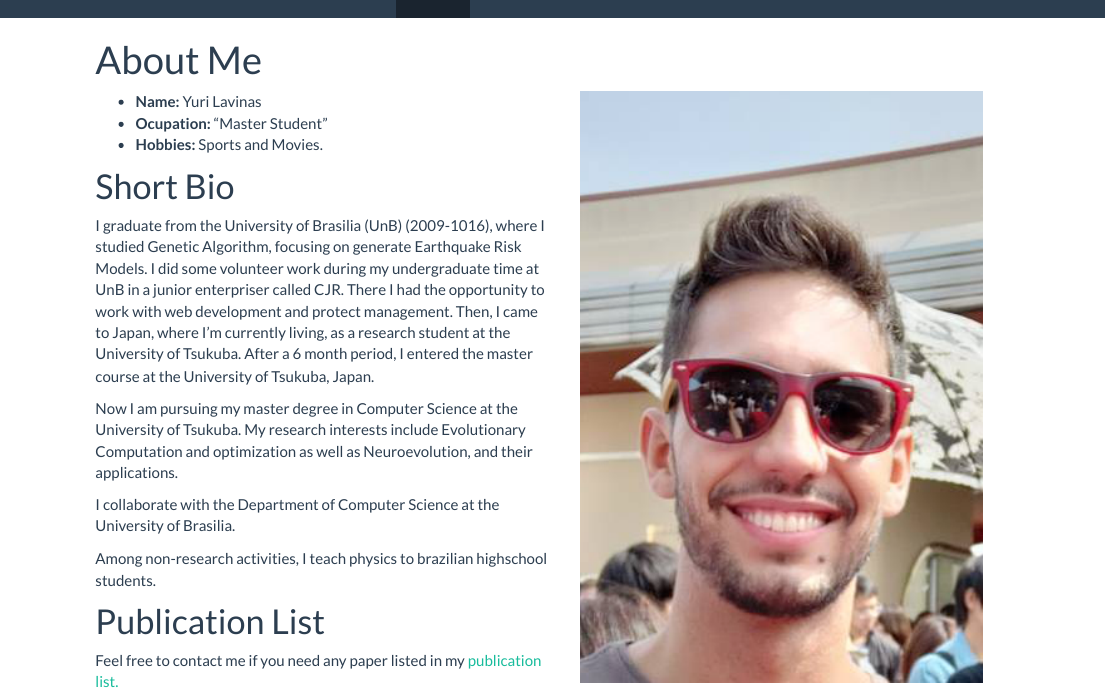
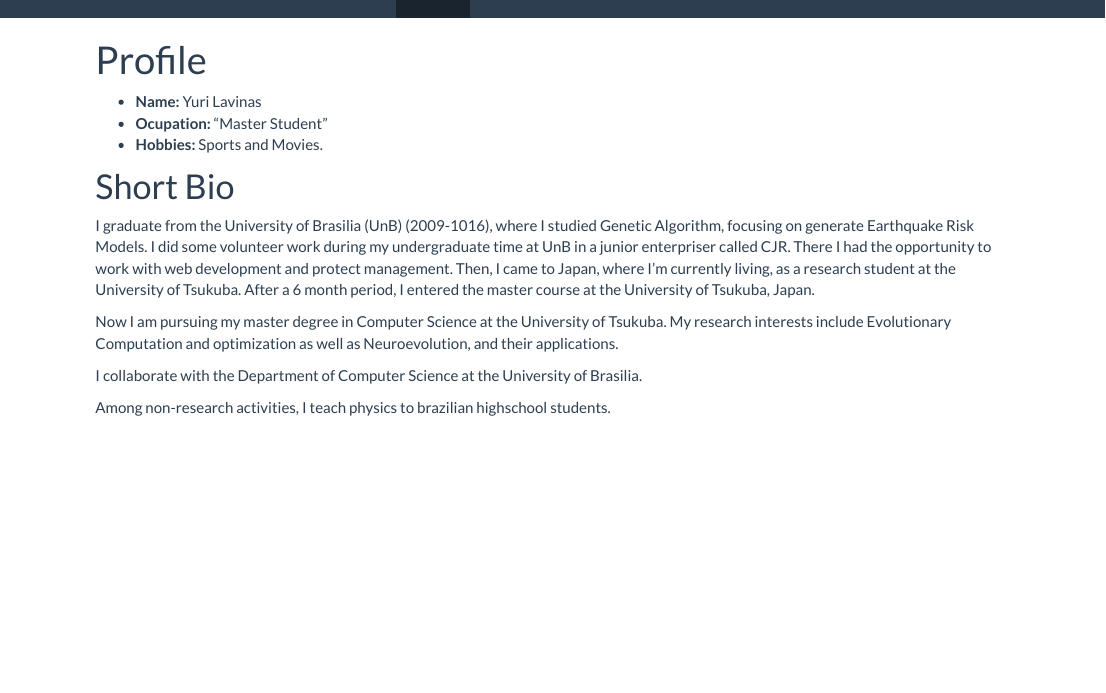
Before and after one commit to yurilavinas/yurilavinas.github.io, an R Markdown document (profile.Rmd): the page in a window 1100 px wide, from its top. The pictures show the output file profile.html that the author committed with the source, opened offline; library style sheets and scripts come from the installed R packages.

Commit message:
online version

```diff
--- a/profile.Rmd
+++ b/profile.Rmd
@@ -1,4 +1,4 @@
 ---
-title: "About Me"
+title: "Profile"
 ---
 
@@ -7,10 +5,7 @@ title: "About Me"
  - __Name:__ Yuri Lavinas
 - __Ocupation:__ "Master Student"
 - __Hobbies:__ Sports and Movies.
-</div>
-<div class="column-right">
-![](imgs/myself.png)
-</div>
+
 
 # Short Bio
 
@@ -21,7 +16,3 @@ Now I am pursuing my master degree in Computer Science at the University of Tsuk
 I collaborate with the Department of Computer Science at the University of Brasilia.
 
 Among non-research activities, I teach physics to brazilian highschool students.
-
-# Publication List
-
-Feel free to contact me if you need any paper listed in my [publication list.](#research.html)
```
Also changed, not shown: index.Rmd (+8 -0 lines), index.html, profile.html, profile.Rmd (2 more changed lines).
